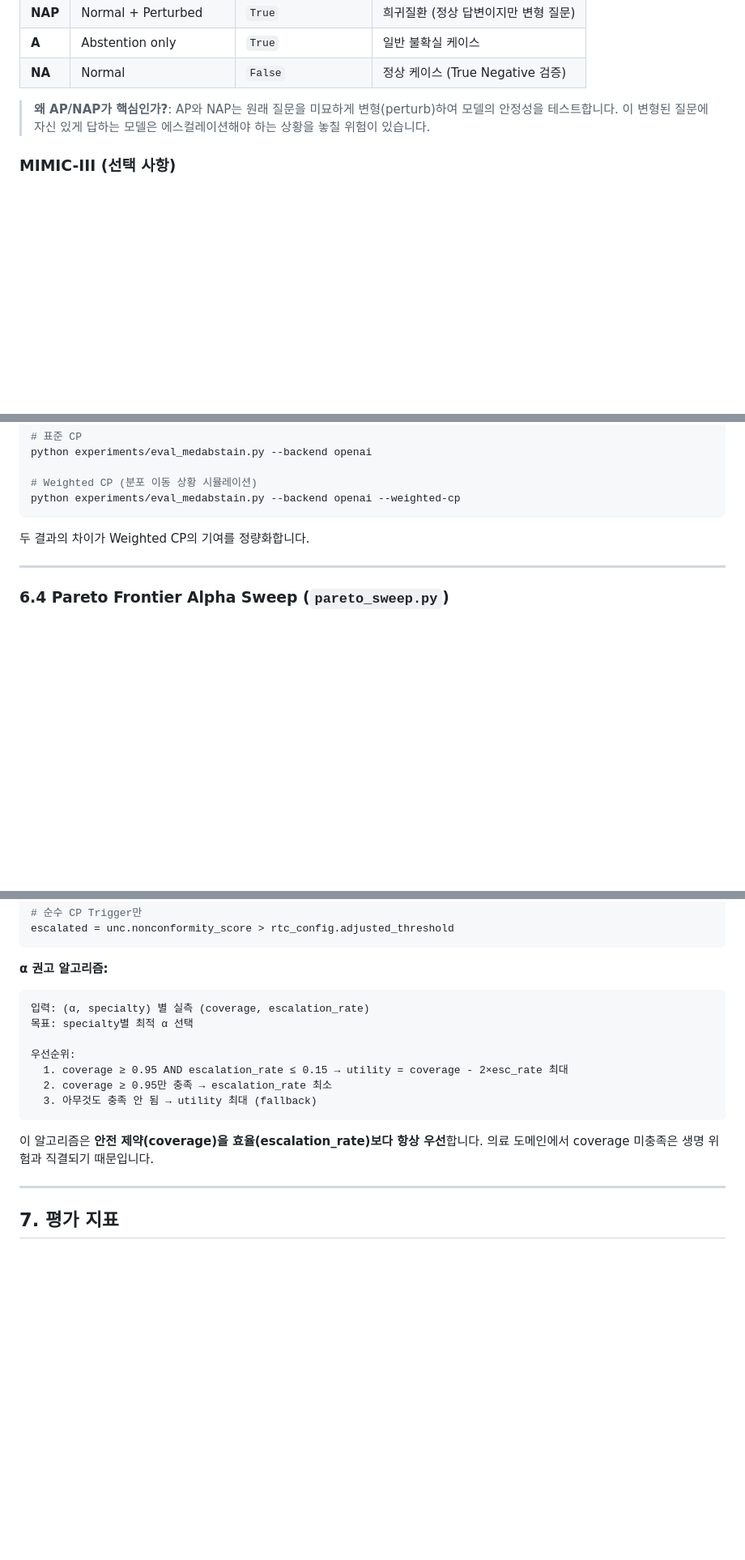
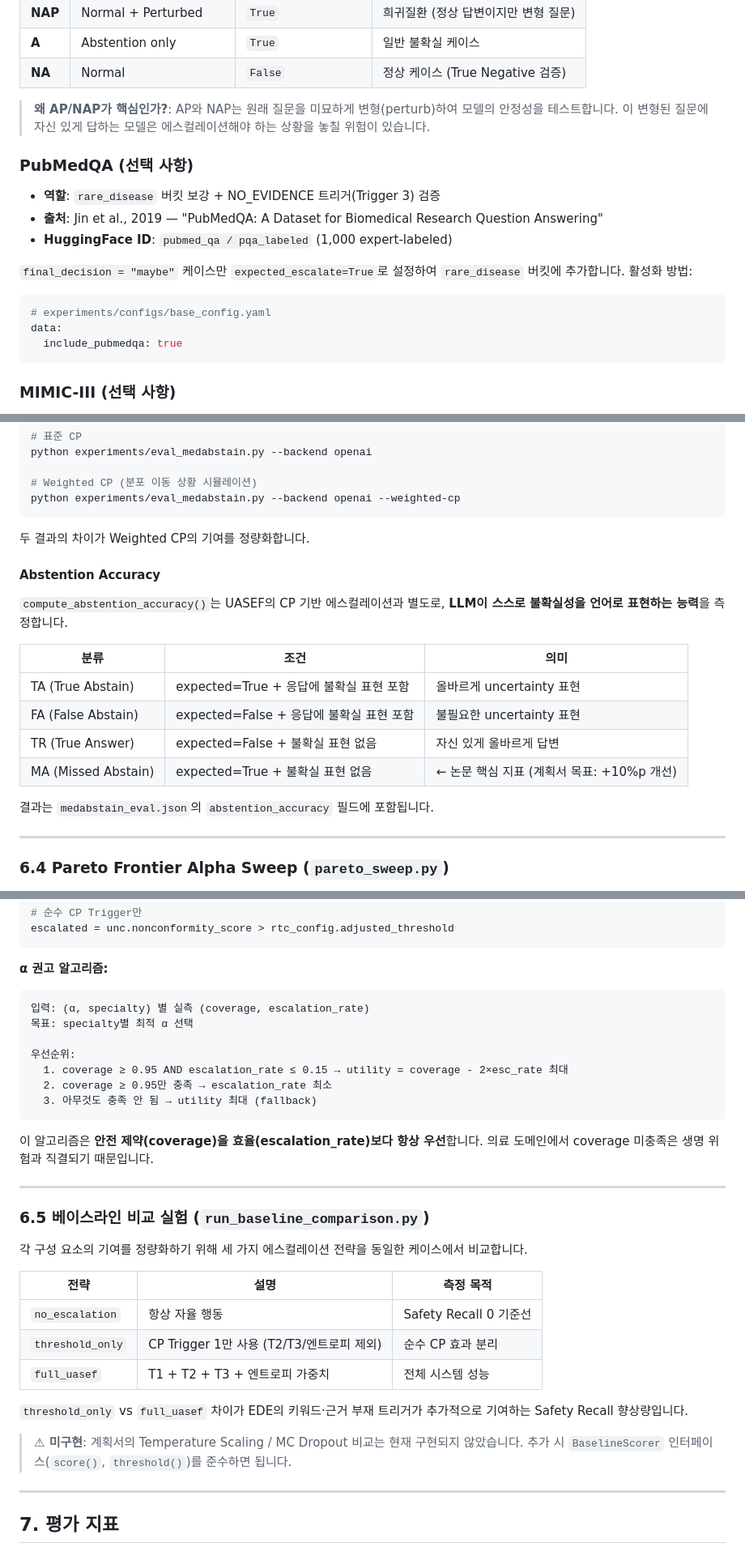
Before and after one commit to dlekdns08/UASEF, a Markdown page: README.md, 3 parts joined by grey strips. Shown at 81% size. Drawn GitHub-style; blank space fills up the shorter version.

````diff
--- a/README.md
+++ b/README.md
@@ -396,6 +410,20 @@ USMLE(미국 의사면허시험) 스타일의 4지선다 문제로 구성됩니
 
 > **왜 AP/NAP가 핵심인가?**: AP와 NAP는 원래 질문을 미묘하게 변형(perturb)하여 모델의 안정성을 테스트합니다. 이 변형된 질문에 자신 있게 답하는 모델은 에스컬레이션해야 하는 상황을 놓칠 위험이 있습니다.
 
+### PubMedQA (선택 사항)
+
+- **역할**: `rare_disease` 버킷 보강 + NO_EVIDENCE 트리거(Trigger 3) 검증
+- **출처**: Jin et al., 2019 — "PubMedQA: A Dataset for Biomedical Research Question Answering"
+- **HuggingFace ID**: `pubmed_qa / pqa_labeled` (1,000 expert-labeled)
+
+`final_decision = "maybe"` 케이스만 `expected_escalate=True`로 설정하여 `rare_disease` 버킷에 추가합니다. 활성화 방법:
+
+```yaml
+# experiments/configs/base_config.yaml
+data:
+  include_pubmedqa: true
+```
+
 ### MIMIC-III (선택 사항)
 
 - **역할**: 실제 ICU 임상 기록으로 distribution shift 실험
@@ -527,6 +555,19 @@ python experiments/eval_medabstain.py --backend openai --weighted-cp
 
 두 결과의 차이가 Weighted CP의 기여를 정량화합니다.
 
+#### Abstention Accuracy
+
+`compute_abstention_accuracy()`는 UASEF의 CP 기반 에스컬레이션과 별도로, **LLM이 스스로 불확실성을 언어로 표현하는 능력**을 측정합니다.
+
+| 분류 | 조건 | 의미 |
+| --- | --- | --- |
+| TA (True Abstain) | expected=True + 응답에 불확실 표현 포함 | 올바르게 uncertainty 표현 |
+| FA (False Abstain) | expected=False + 응답에 불확실 표현 포함 | 불필요한 uncertainty 표현 |
+| TR (True Answer) | expected=False + 불확실 표현 없음 | 자신 있게 올바르게 답변 |
+| MA (Missed Abstain) | expected=True + 불확실 표현 없음 | ← 논문 핵심 지표 (계획서 목표: +10%p 개선) |
+
+결과는 `medabstain_eval.json`의 `abstention_accuracy` 필드에 포함됩니다.
+
 ---
 
 ### 6.4 Pareto Frontier Alpha Sweep (`pareto_sweep.py`)
@@ -557,7 +598,7 @@ escalated = unc.nonconformity_score > rtc_config.adjusted_threshold
 
 **α 권고 알고리즘:**
 
-```
+```text
 입력: (α, specialty) 별 실측 (coverage, escalation_rate)
 목표: specialty별 최적 α 선택
 
@@ -568,6 +609,22 @@ escalated = unc.nonconformity_score > rtc_config.adjusted_threshold
 ```
 
 이 알고리즘은 **안전 제약(coverage)을 효율(escalation_rate)보다 항상 우선**합니다. 의료 도메인에서 coverage 미충족은 생명 위험과 직결되기 때문입니다.
+
+---
+
+### 6.5 베이스라인 비교 실험 (`run_baseline_comparison.py`)
+
+각 구성 요소의 기여를 정량화하기 위해 세 가지 에스컬레이션 전략을 동일한 케이스에서 비교합니다.
+
+| 전략 | 설명 | 측정 목적 |
+| --- | --- | --- |
+| `no_escalation` | 항상 자율 행동 | Safety Recall 0 기준선 |
+| `threshold_only` | CP Trigger 1만 사용 (T2/T3/엔트로피 제외) | 순수 CP 효과 분리 |
+| `full_uasef` | T1 + T2 + T3 + 엔트로피 가중치 | 전체 시스템 성능 |
+
+`threshold_only` vs `full_uasef` 차이가 EDE의 키워드·근거 부재 트리거가 추가적으로 기여하는 Safety Recall 향상량입니다.
+
+> **⚠ 미구현**: 계획서의 Temperature Scaling / MC Dropout 비교는 현재 구현되지 않았습니다. 추가 시 `BaselineScorer` 인터페이스(`score()`, `threshold()`)를 준수하면 됩니다.
 
 ---
 
````
Also changed, not shown: other parts of README.md (+43 -8 lines).
